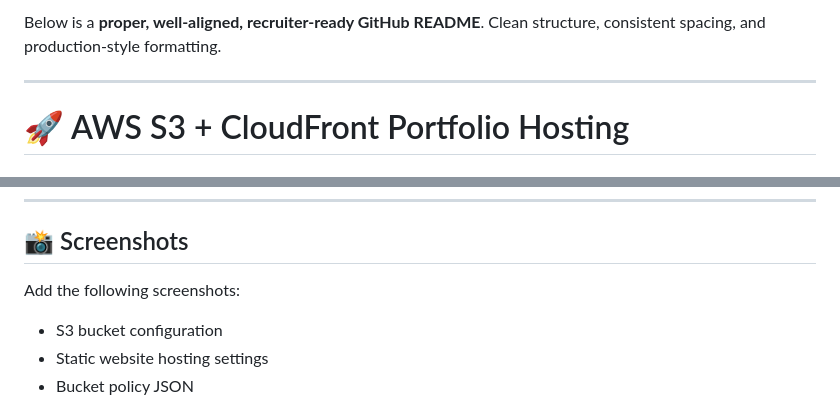
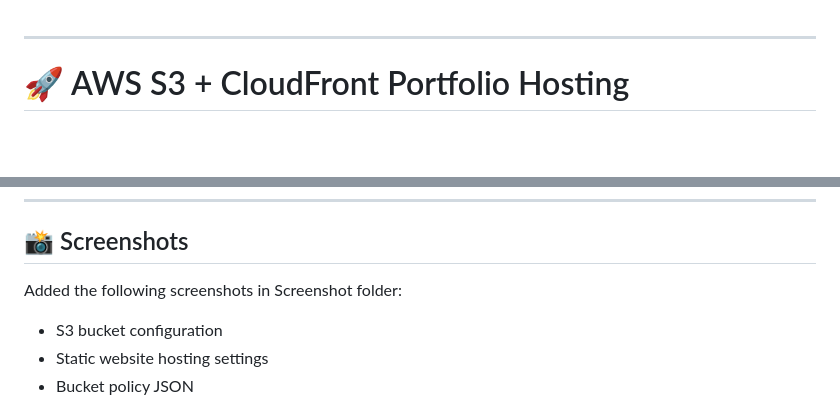
Before and after one commit to AyaanB24/cloud-devops-internship, a Markdown page: Task-01-S3-Static-Website/readme.md, 2 parts joined by grey strips. Rendered like a GitHub page; blank space fills up the shorter version.

```diff
--- a/Task-01-S3-Static-Website/readme.md
+++ b/Task-01-S3-Static-Website/readme.md
@@ -1,4 +1,3 @@
-Below is a **proper, well-aligned, recruiter-ready GitHub README**. Clean structure, consistent spacing, and production-style formatting.
 
 ---
 
@@ -128,7 +127,7 @@ https://d2y6bvogsaqm3p.cloudfront.net/
 
 ## 📸 Screenshots
 
-Add the following screenshots:
+Added the following screenshots in Screenshot folder:
 
 - S3 bucket configuration
 - Static website hosting settings
```
